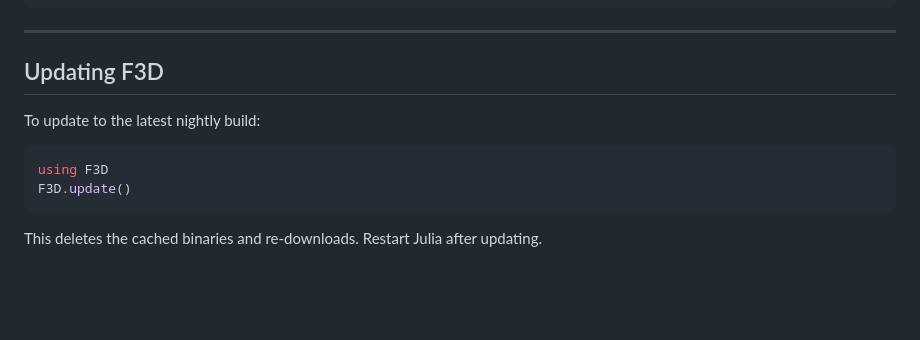
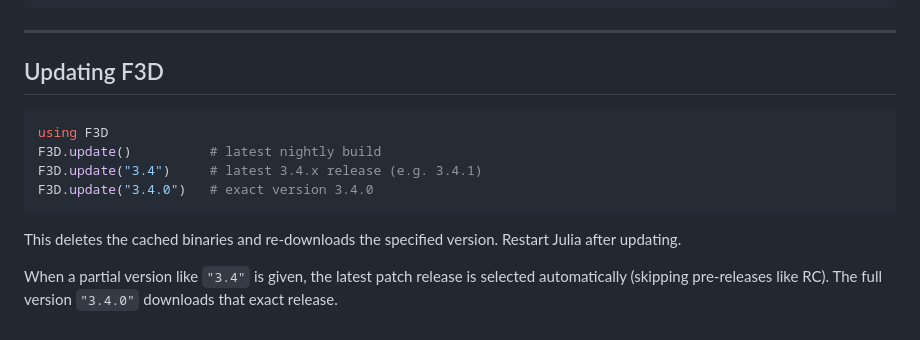
Before and after one commit to joa-quim/F3D.jl, a Markdown page: docs/src/20-manual.md, the part around the change. GitHub-like rendering; blank space fills up the shorter version.

Commit message:
Update manual with version selection for update()
Co-Authored-By: Claude Opus 4.5 <noreply@anthropic.com>

````diff
--- a/docs/src/20-manual.md
+++ b/docs/src/20-manual.md
@@ -886,11 +886,13 @@ end
 
 ## Updating F3D
 
-To update to the latest nightly build:
-
 ```julia
 using F3D
-F3D.update()
+F3D.update()          # latest nightly build
+F3D.update("3.4")     # latest 3.4.x release (e.g. 3.4.1)
+F3D.update("3.4.0")   # exact version 3.4.0
 ```
 
-This deletes the cached binaries and re-downloads. Restart Julia after updating.
+This deletes the cached binaries and re-downloads the specified version. Restart Julia after updating.
+
+When a partial version like `"3.4"` is given, the latest patch release is selected automatically (skipping pre-releases like RC). The full version `"3.4.0"` downloads that exact release.
````
